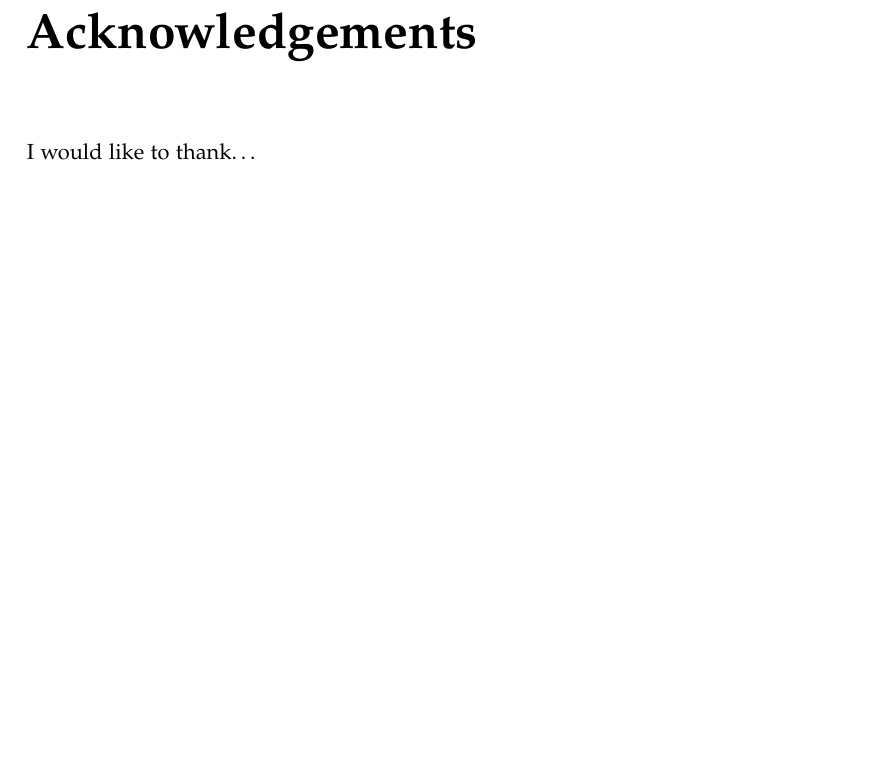
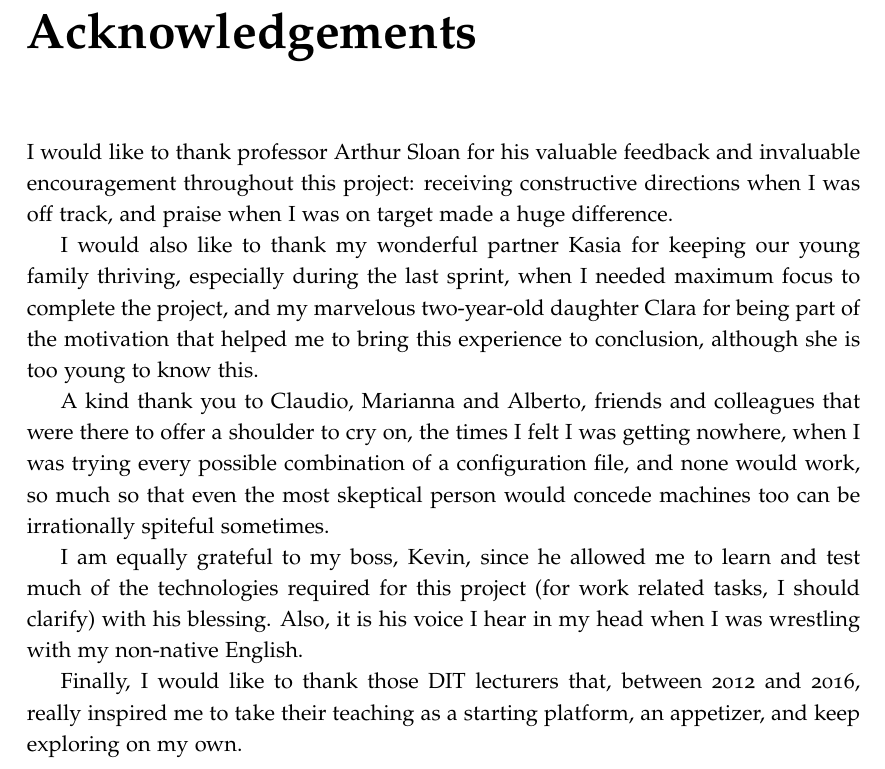
Before and after one commit to srichiardi/DitLinkeroProject, a LaTeX thesis (LinkeroReport.tex, which reads acknowledgements.tex): part of page 7 of 71, cut so that both start at the same text, the shorter picture padded with empty space. Compiled offline with pdfLaTeX.

Commit message:
ack done

```diff
--- a/acknowledgements.tex
+++ b/acknowledgements.tex
@@ -1,2 +1,26 @@
 \chapter{Acknowledgements}
-I would like to thank\ldots
+I would like to thank professor Arthur Sloan for his valuable feedback and
+invaluable encouragement throughout this project: receiving constructive
+directions when I was off track, and praise when I was on target made a huge
+difference.
+
+I would also like to thank my wonderful partner Kasia for keeping our young
+family thriving, especially during the last sprint, when I needed maximum focus
+to complete the project, and my marvelous two-year-old daughter Clara for being
+part of the motivation that helped me to bring this experience to conclusion,
+although she is too young to know this.
+
+A kind thank you to Claudio, Marianna and Alberto, friends and colleagues that
+were there to offer a shoulder to cry on, the times I felt I was getting
+nowhere, when I was trying every possible combination of a configuration file,
+and none would work, so much so that even the most skeptical person would
+concede machines too can be irrationally spiteful sometimes.
+
+I am equally grateful to my boss, Kevin, since he allowed me to learn and
+test much of the technologies required for this project (for work related tasks,
+I should clarify) with his blessing. Also, it is his voice I hear in my head
+when I was wrestling with my non-native English.
+
+Finally, I would like to thank those DIT lecturers that, between 2012 and 2016,
+really inspired me to take their teaching as a starting platform, an appetizer,
+and keep exploring on my own.
```
